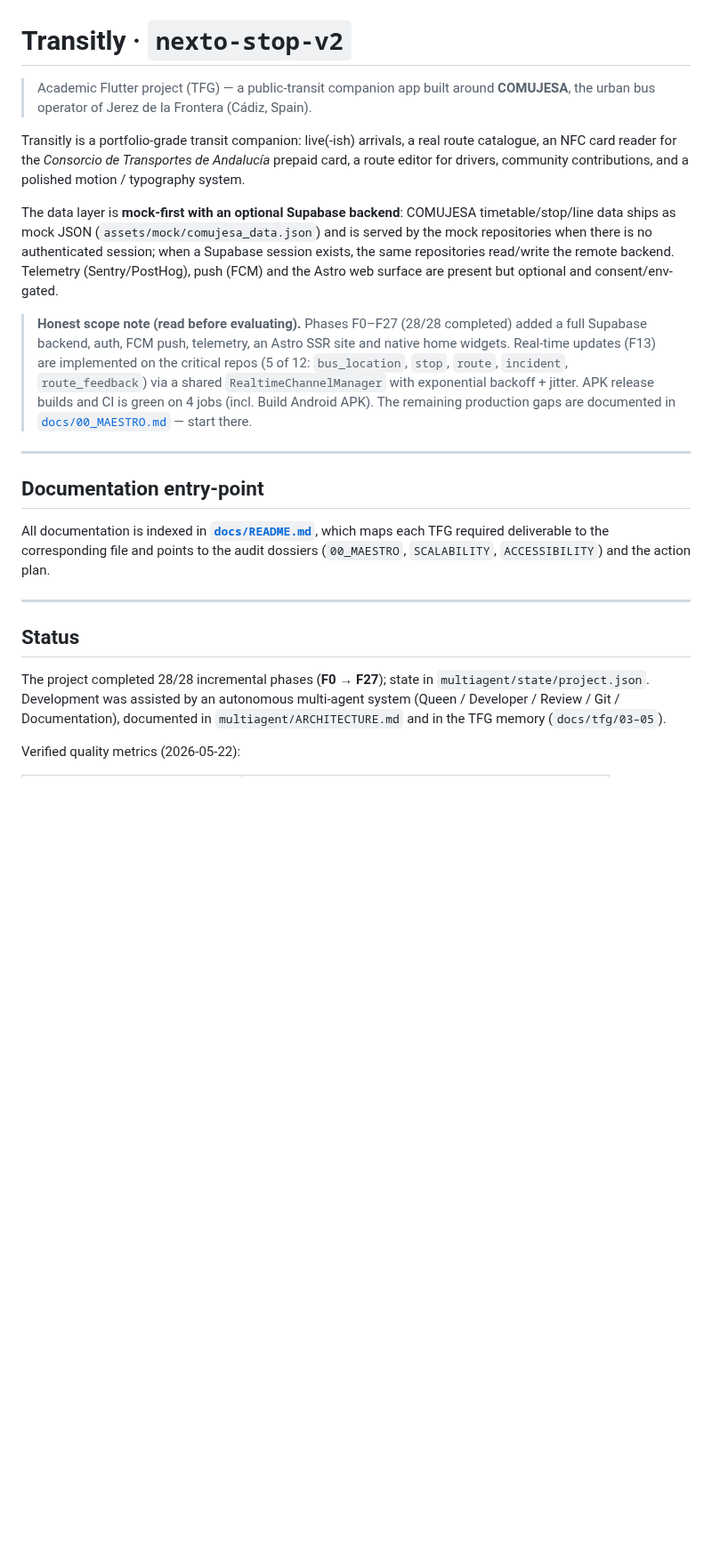
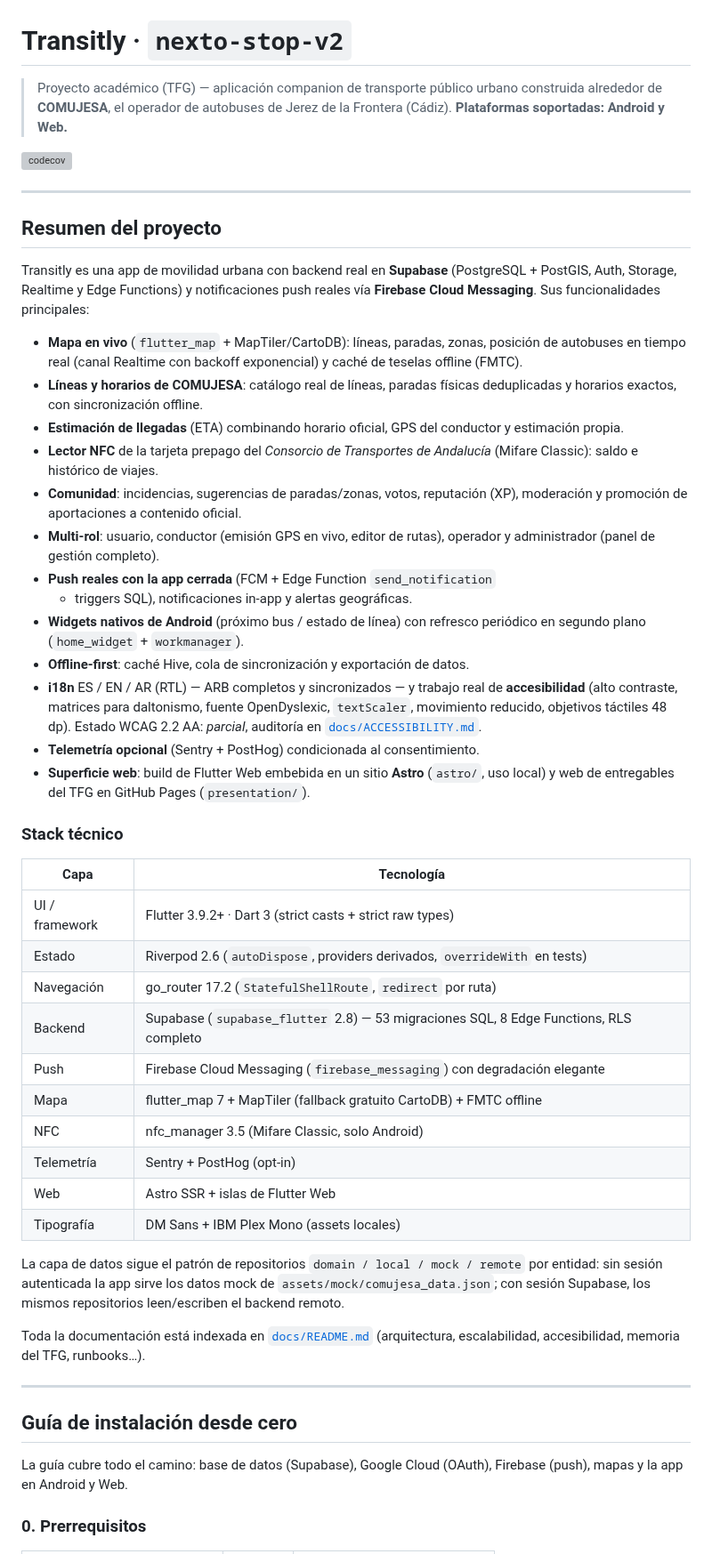
Before and after one commit to astralk9999/Transitly, a Markdown page: README.md, the part around one of its changes. Shown at 89% size. Rendered like a GitHub page; blank space fills up the shorter version; grey boxes are pictures that could not be loaded.

```diff
--- a/README.md
+++ b/README.md
@@ -1,48 +1,76 @@
 # Transitly · `nexto-stop-v2`
 
-> Academic Flutter project (TFG) — a public-transit companion app built around
-> **COMUJESA**, the urban bus operator of Jerez de la Frontera (Cádiz, Spain).
+> Proyecto académico (TFG) — aplicación companion de transporte público urbano
+> construida alrededor de **COMUJESA**, el operador de autobuses de Jerez de la
+> Frontera (Cádiz). **Plataformas soportadas: Android y Web.**
 
-Transitly is a portfolio-grade transit companion: live(-ish) arrivals, a real
-route catalogue, an NFC card reader for the *Consorcio de Transportes de
-Andalucía* prepaid card, a route editor for drivers, community contributions,
-and a polished motion / typography system.
-
-The data layer is **mock-first with an optional Supabase backend**: COMUJESA
-timetable/stop/line data ships as mock JSON (`assets/mock/comujesa_data.json`)
-and is served by the mock repositories when there is no authenticated session;
-when a Supabase session exists, the same repositories read/write the remote
-backend. Telemetry (Sentry/PostHog), push (FCM) and the Astro web surface are
-present but optional and consent/env-gated.
-
-> **Honest scope note (read before evaluating).** Phases F0–F27 (28/28
-> completed) added a full Supabase backend, auth, FCM push, telemetry,
-> an Astro SSR site and native home widgets. Real-time updates (F13) are
-> implemented on the critical repos (5 of 12: `bus_location`, `stop`,
-> `route`, `incident`, `route_feedback`) via a shared
-> `RealtimeChannelManager` with exponential backoff + jitter. APK
-> release builds and CI is green on 4 jobs (incl. Build Android APK).
-> The remaining production gaps are documented in
-> [`docs/00_MAESTRO.md`](./docs/00_MAESTRO.md) — start there.
+[![codecov](https://codecov.io/gh/astralk9999/Transitly/branch/master/graph/badge.svg)](https://codecov.io/gh/astralk9999/Transitly)
 
 ---
 
-## Documentation entry-point
+## Resumen del proyecto
 
-All documentation is indexed in **[`docs/README.md`](./docs/README.md)**,
-which maps each TFG required deliverable to the corresponding file and
-points to the audit dossiers (`00_MAESTRO`, `SCALABILITY`,
-`ACCESSIBILITY`) and the action plan.
+Transitly es una app de movilidad urbana con backend real en **Supabase**
+(PostgreSQL + PostGIS, Auth, Storage, Realtime y Edge Functions) y
+notificaciones push reales vía **Firebase Cloud Messaging**. Sus funcionalidades
+principales:
+
+- **Mapa en vivo** (`flutter_map` + MapTiler/CartoDB): líneas, paradas, zonas,
+  posición de autobuses en tiempo real (canal Realtime con backoff exponencial)
+  y caché de teselas offline (FMTC).
+- **Líneas y horarios de COMUJESA**: catálogo real de líneas, paradas físicas
+  deduplicadas y horarios exactos, con sincronización offline.
+- **Estimación de llegadas** (ETA) combinando horario oficial, GPS del conductor
+  y estimación propia.
+- **Lector NFC** de la tarjeta prepago del *Consorcio de Transportes de
+  Andalucía* (Mifare Classic): saldo e histórico de viajes.
+- **Comunidad**: incidencias, sugerencias de paradas/zonas, votos, reputación
+  (XP), moderación y promoción de aportaciones a contenido oficial.
+- **Multi-rol**: usuario, conductor (emisión GPS en vivo, editor de rutas),
+  operador y administrador (panel de gestión completo).
+- **Push reales con la app cerrada** (FCM + Edge Function `send_notification`
+  + triggers SQL), notificaciones in-app y alertas geográficas.
+- **Widgets nativos de Android** (próximo bus / estado de línea) con refresco
+  periódico en segundo plano (`home_widget` + `workmanager`).
+- **Offline-first**: caché Hive, cola de sincronización y exportación de datos.
+- **i18n** ES / EN / AR (RTL) — ARB completos y sincronizados — y trabajo real
+  de **accesibilidad** (alto contraste, matrices para daltonismo, fuente
+  OpenDyslexic, `textScaler`, movimiento reducido, objetivos táctiles 48 dp).
+  Estado WCAG 2.2 AA: *parcial*, auditoría en [`docs/ACCESSIBILITY.md`](./docs/ACCESSIBILITY.md).
+- **Telemetría opcional** (Sentry + PostHog) condicionada al consentimiento.
+- **Superficie web**: build de Flutter Web embebida en un sitio **Astro**
+  (`astro/`, uso local) y web de entregables del TFG en GitHub Pages
+  (`presentation/`).
+
+### Stack técnico
+
+| Capa | Tecnología |
+|------|------------|
+| UI / framework | Flutter 3.9.2+ · Dart 3 (strict casts + strict raw types) |
+| Estado | Riverpod 2.6 (`autoDispose`, providers derivados, `overrideWith` en tests) |
+| Navegación | go_router 17.2 (`StatefulShellRoute`, `redirect` por ruta) |
+| Backend | Supabase (`supabase_flutter` 2.8) — 53 migraciones SQL, 8 Edge Functions, RLS completo |
+| Push | Firebase Cloud Messaging (`firebase_messaging`) con degradación elegante |
+| Mapa | flutter_map 7 + MapTiler (fallback gratuito CartoDB) + FMTC offline |
+| NFC | nfc_manager 3.5 (Mifare Classic, solo Android) |
+| Telemetría | Sentry + PostHog (opt-in) |
+| Web | Astro SSR + islas de Flutter Web |
+| Tipografía | DM Sans + IBM Plex Mono (assets locales) |
+
+La capa de datos sigue el patrón de repositorios `domain / local / mock /
+remote` por entidad: sin sesión autenticada la app sirve los datos mock de
+`assets/mock/comujesa_data.json`; con sesión Supabase, los mismos repositorios
+leen/escriben el backend remoto.
+
+Toda la documentación está indexada en [`docs/README.md`](./docs/README.md)
+(arquitectura, escalabilidad, accesibilidad, memoria del TFG, runbooks…).
 
 ---
 
-## Status
+## Guía de instalación desde cero
 
-The project completed 28/28 incremental phases (**F0 → F27**); state in
-`multiagent/state/project.json`. Development was assisted by an autonomous
-multi-agent system (Queen / Developer / Review / Git / Documentation),
-documented in `multiagent/ARCHITECTURE.md` and in the TFG memory
-(`docs/tfg/03–05`).
+La guía cubre todo el camino: base de datos (Supabase), Google Cloud (OAuth),
+Firebase (push), mapas y la app en Android y Web.
 
-Verified quality metrics (2026-05-22):
+### 0. Prerrequisitos
 
```
Also changed, not shown: other parts of README.md (+233 -132 lines), docs/PLATFORM_SETUP.md (+1 -1 lines).
